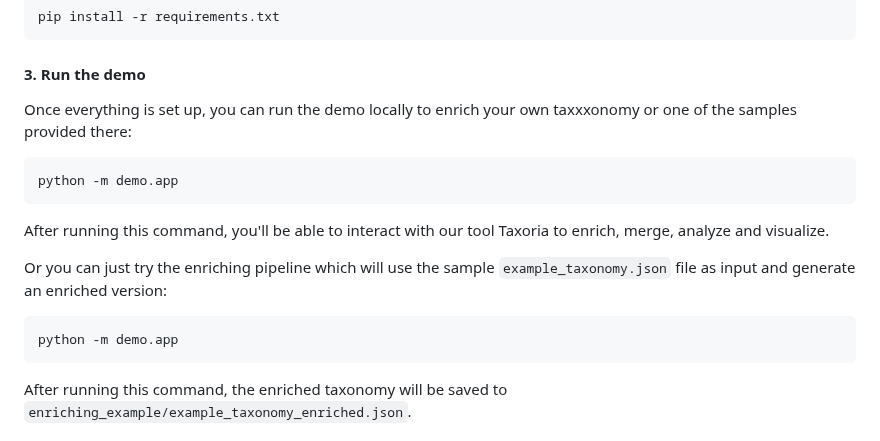
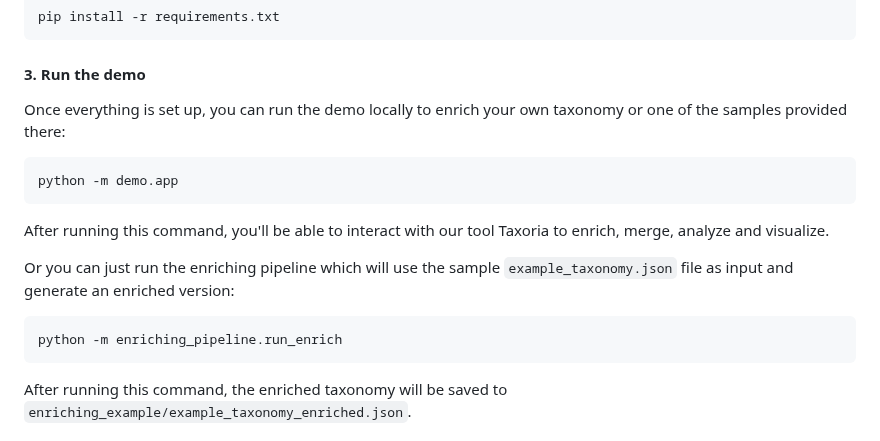
Before and after one commit to zeinabGhamlouch/Taxoria, a Markdown page: README.md, the part around the change. GitHub-like rendering.

````diff
--- a/README.md
+++ b/README.md
@@ -51,17 +51,18 @@ pip install -r requirements.txt
 ```
 
 #### 3. **Run the demo**
-Once everything is set up, you can run the demo locally to enrich your own taxxxonomy or one of the samples provided there:
+Once everything is set up, you can run the demo locally to enrich your own taxonomy or one of the samples provided there:
 
 ```bash
 python -m demo.app
 ```
 After running this command, you'll be able to interact with our tool Taxoria to enrich, merge, analyze and visualize.
 
-Or you can just try the enriching pipeline which will use the sample `example_taxonomy.json` file as input and generate an enriched version:
+
+Or you can just run the enriching pipeline which will use the sample `example_taxonomy.json` file as input and generate an enriched version:
 
 ```bash
-python -m demo.app
+python -m enriching_pipeline.run_enrich
 ```
 
 After running this command, the enriched taxonomy will be saved to `enriching_example/example_taxonomy_enriched.json`.
````
